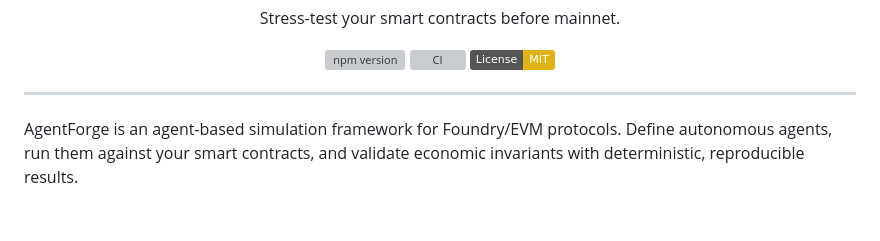
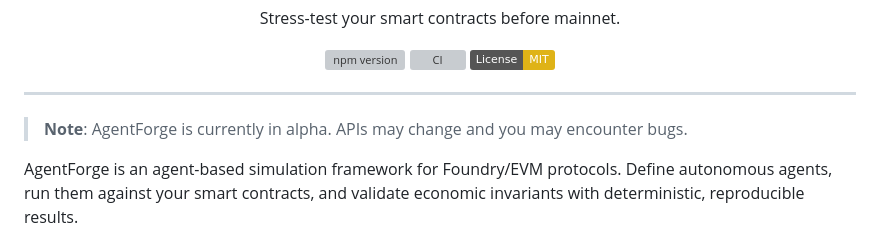
Before and after one commit to wkyleg/agentforge, a Markdown page: README.md, the part around the change. Rendered like a GitHub page; badges without logos; blank space fills up the shorter version; grey boxes are pictures that could not be loaded.

Commit message:
docs: add alpha notice to README
Co-authored-by: Cursor <cursoragent@cursor.com>

```diff
--- a/README.md
+++ b/README.md
@@ -17,6 +17,8 @@
 </p>
 
 ---
+
+> **Note**: AgentForge is currently in alpha. APIs may change and you may encounter bugs.
 
 AgentForge is an agent-based simulation framework for Foundry/EVM protocols. Define autonomous agents, run them against your smart contracts, and validate economic invariants with deterministic, reproducible results.
 
```
